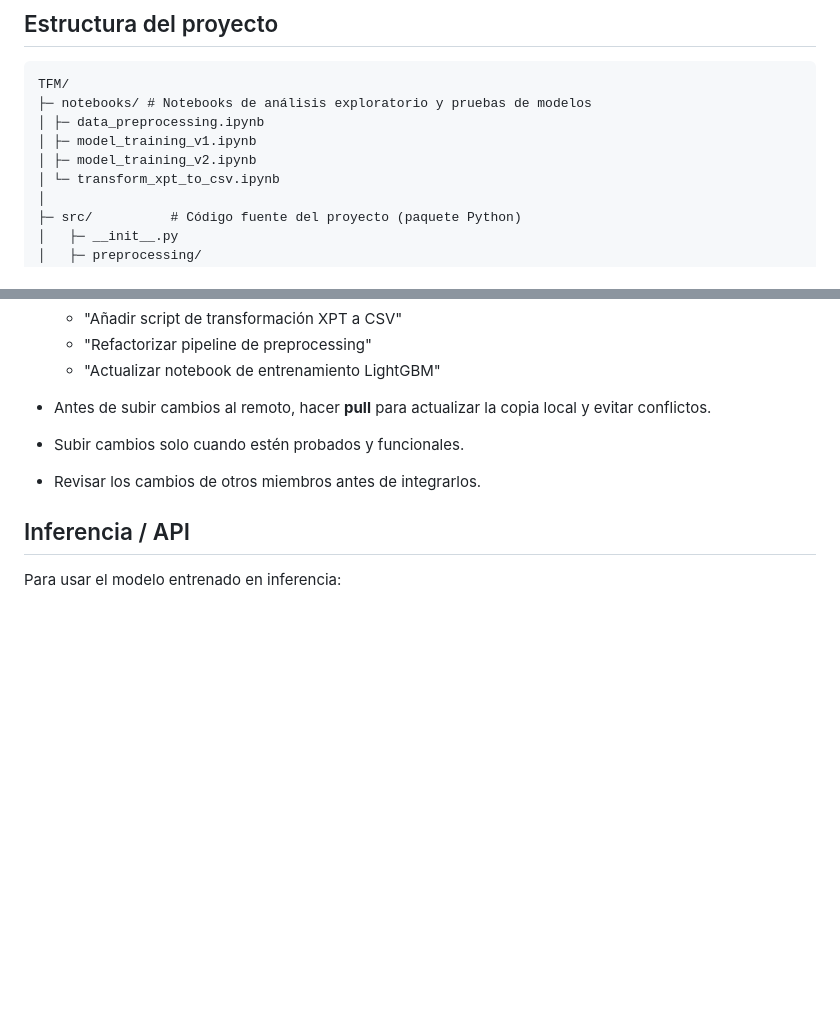
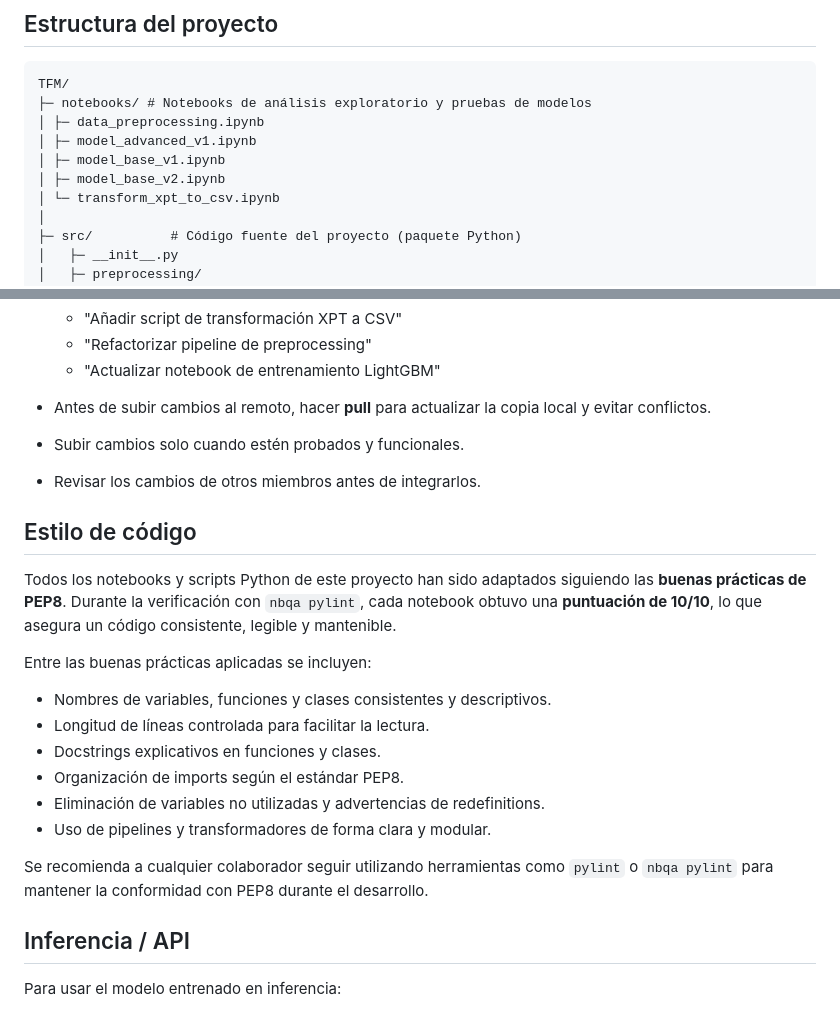
Before and after one commit to Jesusrodriguezf90/TFM, a Markdown page: README.md, 2 parts joined by grey strips. Rendered like a GitHub page; blank space fills up the shorter version.

Commit message:
Actualizar README: documentar conformidad con PEP8 en notebooks y scripts Python

```diff
--- a/README.md
+++ b/README.md
@@ -16,8 +16,9 @@ Todos los scripts dentro de `src/` deben ejecutarse como módulos (`python -m`)
 TFM/
 ├─ notebooks/ # Notebooks de análisis exploratorio y pruebas de modelos
 │ ├─ data_preprocessing.ipynb
-│ ├─ model_training_v1.ipynb
-│ ├─ model_training_v2.ipynb
+│ ├─ model_advanced_v1.ipynb
+│ ├─ model_base_v1.ipynb
+│ ├─ model_base_v2.ipynb
 │ └─ transform_xpt_to_csv.ipynb
 │
 ├─ src/          # Código fuente del proyecto (paquete Python)
@@ -127,6 +128,25 @@ web/        # Archivos de la interfaz web
 
 - Revisar los cambios de otros miembros antes de integrarlos.
 
+## Estilo de código
+
+Todos los notebooks y scripts Python de este proyecto han sido adaptados siguiendo
+las **buenas prácticas de PEP8**. Durante la verificación con `nbqa pylint`, cada
+notebook obtuvo una **puntuación de 10/10**, lo que asegura un código consistente,
+legible y mantenible.
+
+Entre las buenas prácticas aplicadas se incluyen:
+
+- Nombres de variables, funciones y clases consistentes y descriptivos.
+- Longitud de líneas controlada para facilitar la lectura.
+- Docstrings explicativos en funciones y clases.
+- Organización de imports según el estándar PEP8.
+- Eliminación de variables no utilizadas y advertencias de redefinitions.
+- Uso de pipelines y transformadores de forma clara y modular.
+
+Se recomienda a cualquier colaborador seguir utilizando herramientas como
+`pylint` o `nbqa pylint` para mantener la conformidad con PEP8 durante el desarrollo.
+
 ## Inferencia / API
 
 Para usar el modelo entrenado en inferencia:
```
